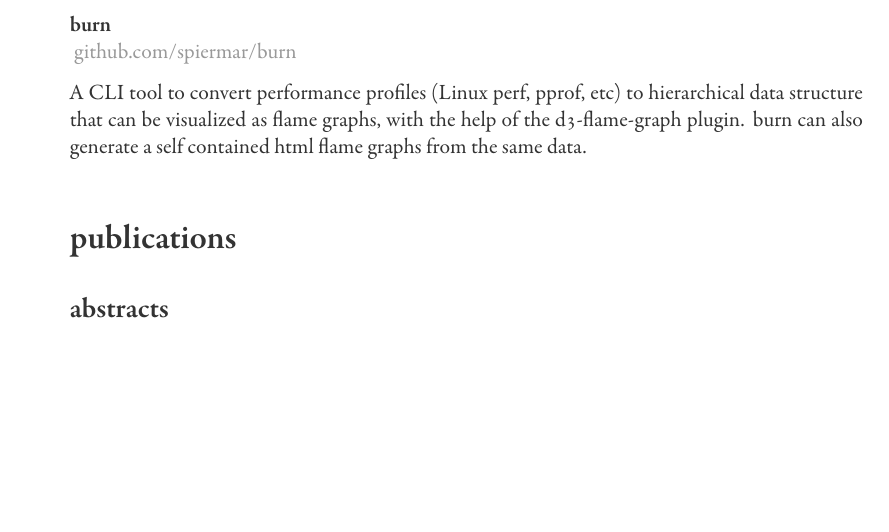
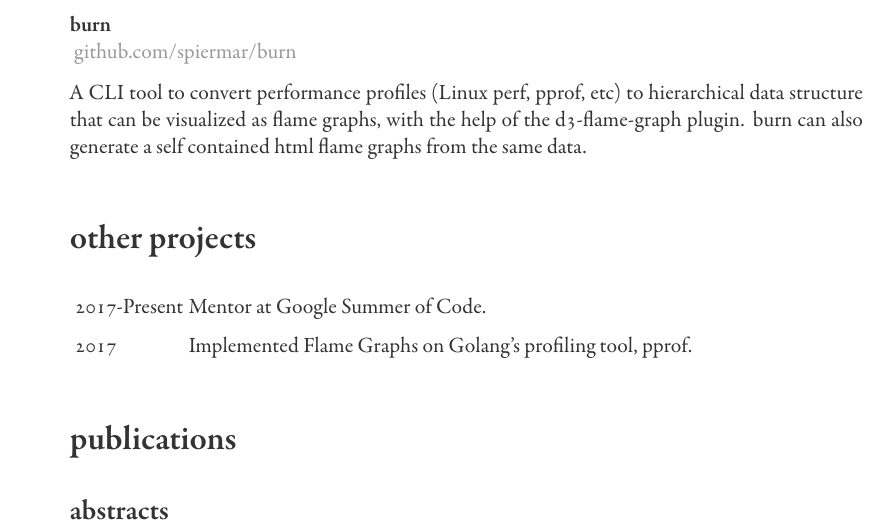
Before and after one commit to spiermar/resume, a LaTeX CV (cv.tex, which reads projects.tex): part of page 3 of 4, cut so that both start at the same text, the shorter picture padded with empty space. Compiled offline with XeLaTeX.

Commit message:
feat: other projects

```diff
--- /dev/null
+++ b/projects.tex
@@ -0,0 +1,12 @@
+\section{other projects}
+
+\begin{entrylist}
+    \simpleentry
+      {2017-Present}
+      {Mentor at Google Summer of Code.}
+      {}
+    \simpleentry
+      {2017}
+      {Implemented Flame Graphs on Golang's profiling tool, pprof.}
+      {}
+\end{entrylist}
```
Also changed, not shown: cv.tex (+2 -0 lines).
